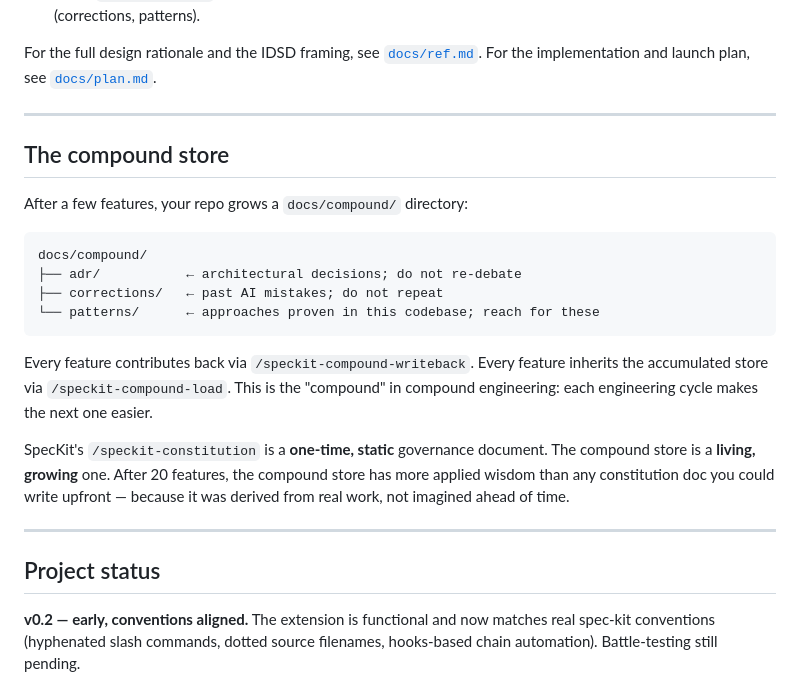
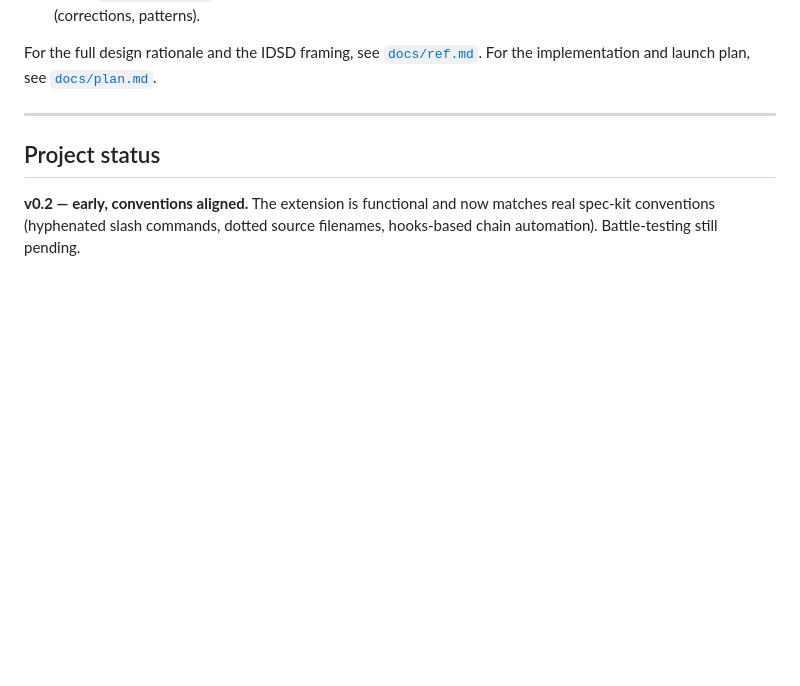
Before and after one commit to aldefy/spec-kit-compound, a Markdown page: README.md, the part around one of its changes. Rendered like a GitHub page; blank space fills up the shorter version.

````diff
--- a/README.md
+++ b/README.md
@@ -111,23 +170,6 @@ For the implementation and launch plan, see [`docs/plan.md`](docs/plan.md).
 
 ---
 
-## The compound store
-
-After a few features, your repo grows a `docs/compound/` directory:
-
-```
-docs/compound/
-├── adr/           ← architectural decisions; do not re-debate
-├── corrections/   ← past AI mistakes; do not repeat
-└── patterns/      ← approaches proven in this codebase; reach for these
-```
-
-Every feature contributes back via `/speckit-compound-writeback`. Every feature inherits the accumulated store via `/speckit-compound-load`. This is the "compound" in compound engineering: each engineering cycle makes the next one easier.
-
-SpecKit's `/speckit-constitution` is a **one-time, static** governance document. The compound store is a **living, growing** one. After 20 features, the compound store has more applied wisdom than any constitution doc you could write upfront — because it was derived from real work, not imagined ahead of time.
-
----
-
 ## Project status
 
 **v0.2 — early, conventions aligned.** The extension is functional and now matches real spec-kit conventions (hyphenated slash commands, dotted source filenames, hooks-based chain automation). Battle-testing still pending.
````
Also changed, not shown: other parts of README.md (+59 -0 lines).
